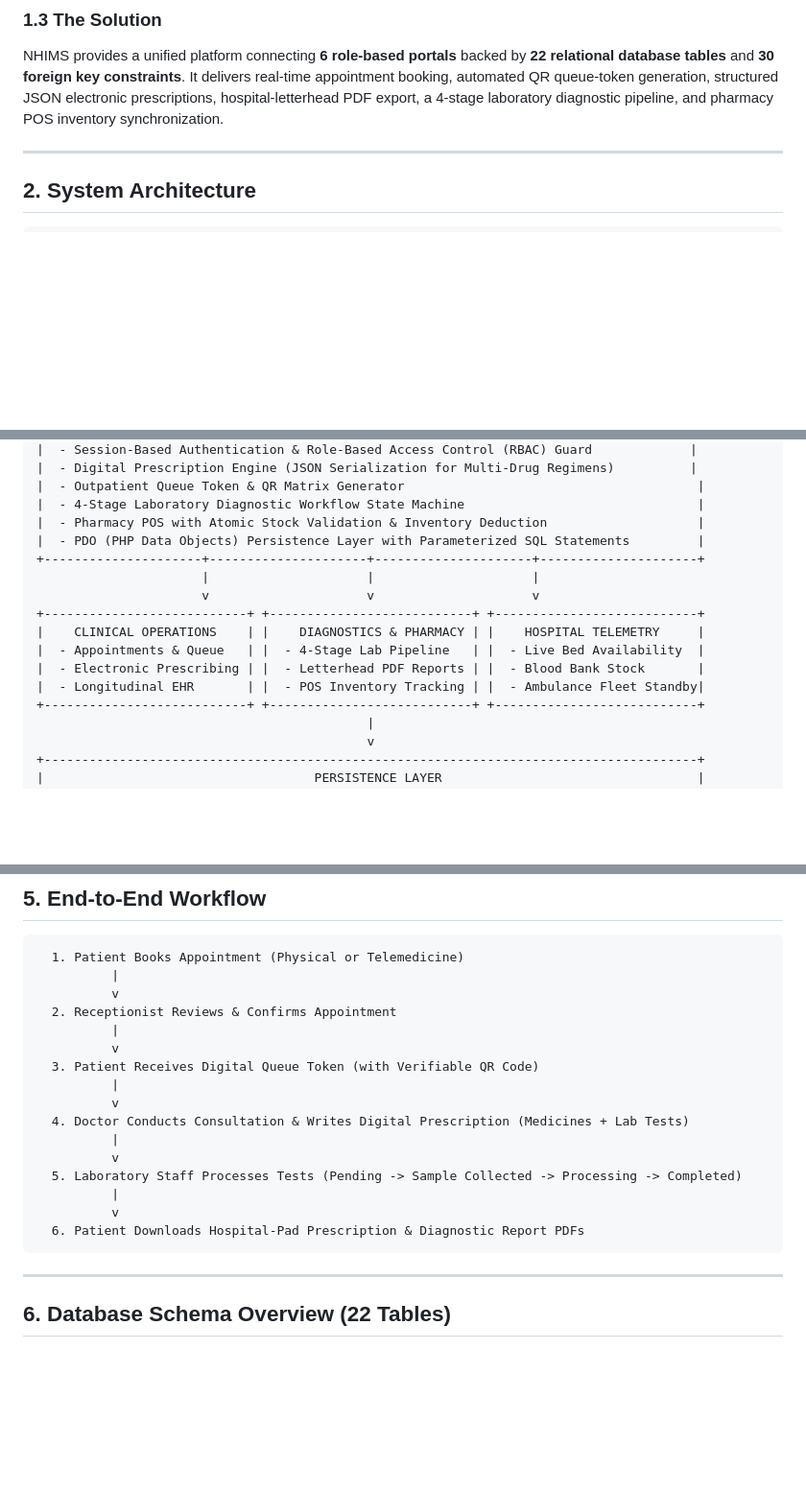
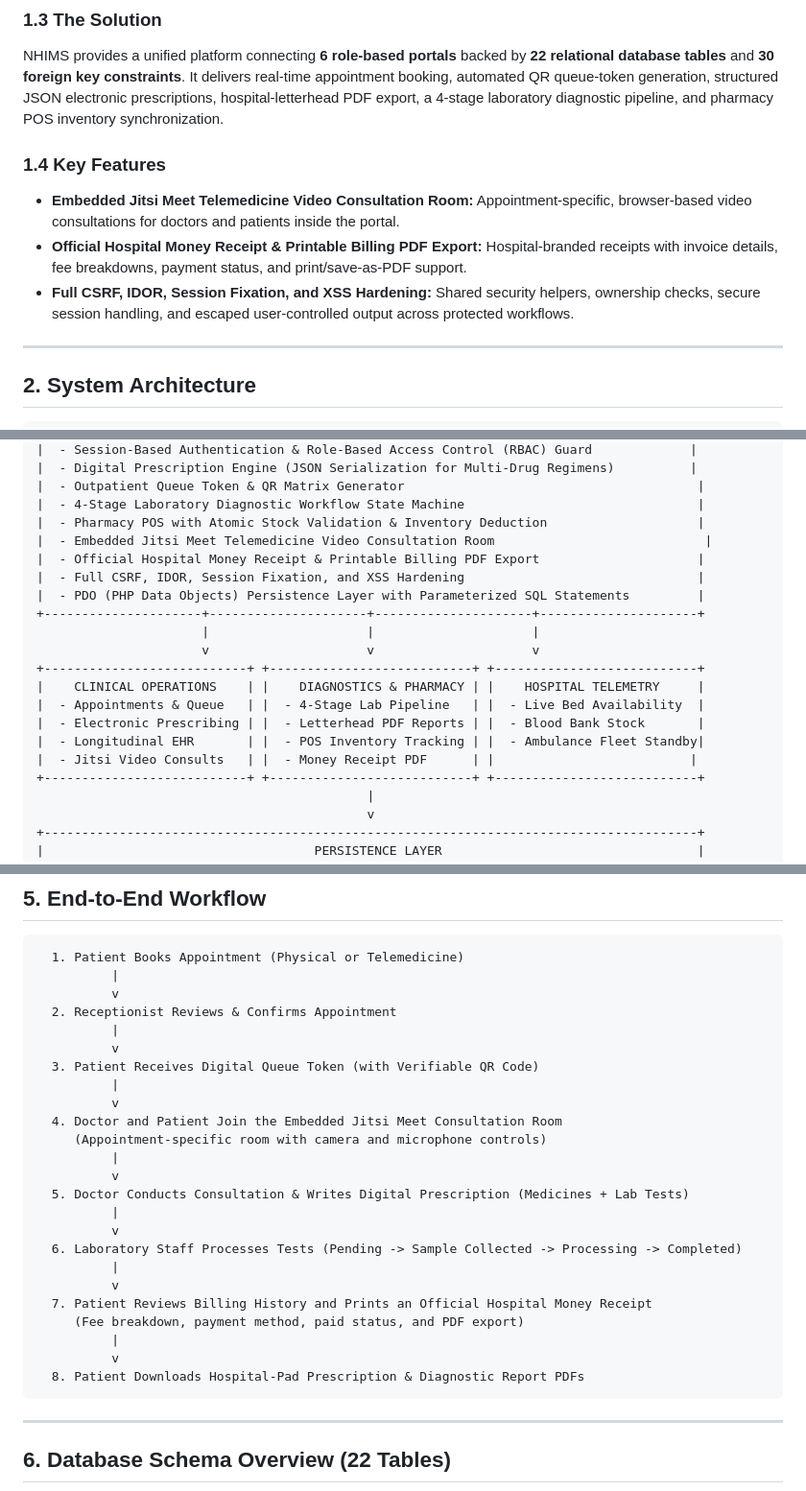
Before and after one commit to walid-abdullah/National-Hospital-Management-System, a Markdown page: README.md, 3 parts joined by grey strips. Shown at 96% size. Rendered like a GitHub page; blank space fills up the shorter version.

Commit message:
docs: document telemedicine billing and security features
Co-authored-by: Copilot <223556219+Copilot@users.noreply.github.com>

````diff
--- a/README.md
+++ b/README.md
@@ -33,6 +33,11 @@ Traditional hospital infrastructures suffer from severe operational bottlenecks:
 ### 1.3 The Solution
 NHIMS provides a unified platform connecting **6 role-based portals** backed by **22 relational database tables** and **30 foreign key constraints**. It delivers real-time appointment booking, automated QR queue-token generation, structured JSON electronic prescriptions, hospital-letterhead PDF export, a 4-stage laboratory diagnostic pipeline, and pharmacy POS inventory synchronization.
 
+### 1.4 Key Features
+- **Embedded Jitsi Meet Telemedicine Video Consultation Room:** Appointment-specific, browser-based video consultations for doctors and patients inside the portal.
+- **Official Hospital Money Receipt & Printable Billing PDF Export:** Hospital-branded receipts with invoice details, fee breakdowns, payment status, and print/save-as-PDF support.
+- **Full CSRF, IDOR, Session Fixation, and XSS Hardening:** Shared security helpers, ownership checks, secure session handling, and escaped user-controlled output across protected workflows.
+
 ---
 
 ## 2. System Architecture
@@ -53,6 +58,9 @@ NHIMS provides a unified platform connecting **6 role-based portals** backed by
 |  - Outpatient Queue Token & QR Matrix Generator                                       |
 |  - 4-Stage Laboratory Diagnostic Workflow State Machine                               |
 |  - Pharmacy POS with Atomic Stock Validation & Inventory Deduction                    |
+|  - Embedded Jitsi Meet Telemedicine Video Consultation Room                            |
+|  - Official Hospital Money Receipt & Printable Billing PDF Export                     |
+|  - Full CSRF, IDOR, Session Fixation, and XSS Hardening                               |
 |  - PDO (PHP Data Objects) Persistence Layer with Parameterized SQL Statements         |
 +---------------------+---------------------+---------------------+---------------------+
                       |                     |                     |
@@ -62,6 +70,7 @@ NHIMS provides a unified platform connecting **6 role-based portals** backed by
 |  - Appointments & Queue   | |  - 4-Stage Lab Pipeline   | |  - Live Bed Availability  |
 |  - Electronic Prescribing | |  - Letterhead PDF Reports | |  - Blood Bank Stock       |
 |  - Longitudinal EHR       | |  - POS Inventory Tracking | |  - Ambulance Fleet Standby|
+|  - Jitsi Video Consults   | |  - Money Receipt PDF      | |                          |
 +---------------------------+ +---------------------------+ +---------------------------+
                                             |
                                             v
@@ -115,13 +124,21 @@ NHIMS provides a unified platform connecting **6 role-based portals** backed by
   3. Patient Receives Digital Queue Token (with Verifiable QR Code)
           |
           v
-  4. Doctor Conducts Consultation & Writes Digital Prescription (Medicines + Lab Tests)
+  4. Doctor and Patient Join the Embedded Jitsi Meet Consultation Room
+     (Appointment-specific room with camera and microphone controls)
           |
           v
-  5. Laboratory Staff Processes Tests (Pending -> Sample Collected -> Processing -> Completed)
+  5. Doctor Conducts Consultation & Writes Digital Prescription (Medicines + Lab Tests)
           |
           v
-  6. Patient Downloads Hospital-Pad Prescription & Diagnostic Report PDFs
+  6. Laboratory Staff Processes Tests (Pending -> Sample Collected -> Processing -> Completed)
+          |
+          v
+  7. Patient Reviews Billing History and Prints an Official Hospital Money Receipt
+     (Fee breakdown, payment method, paid status, and PDF export)
+          |
+          v
+  8. Patient Downloads Hospital-Pad Prescription & Diagnostic Report PDFs
 ```
 
 ---
````
